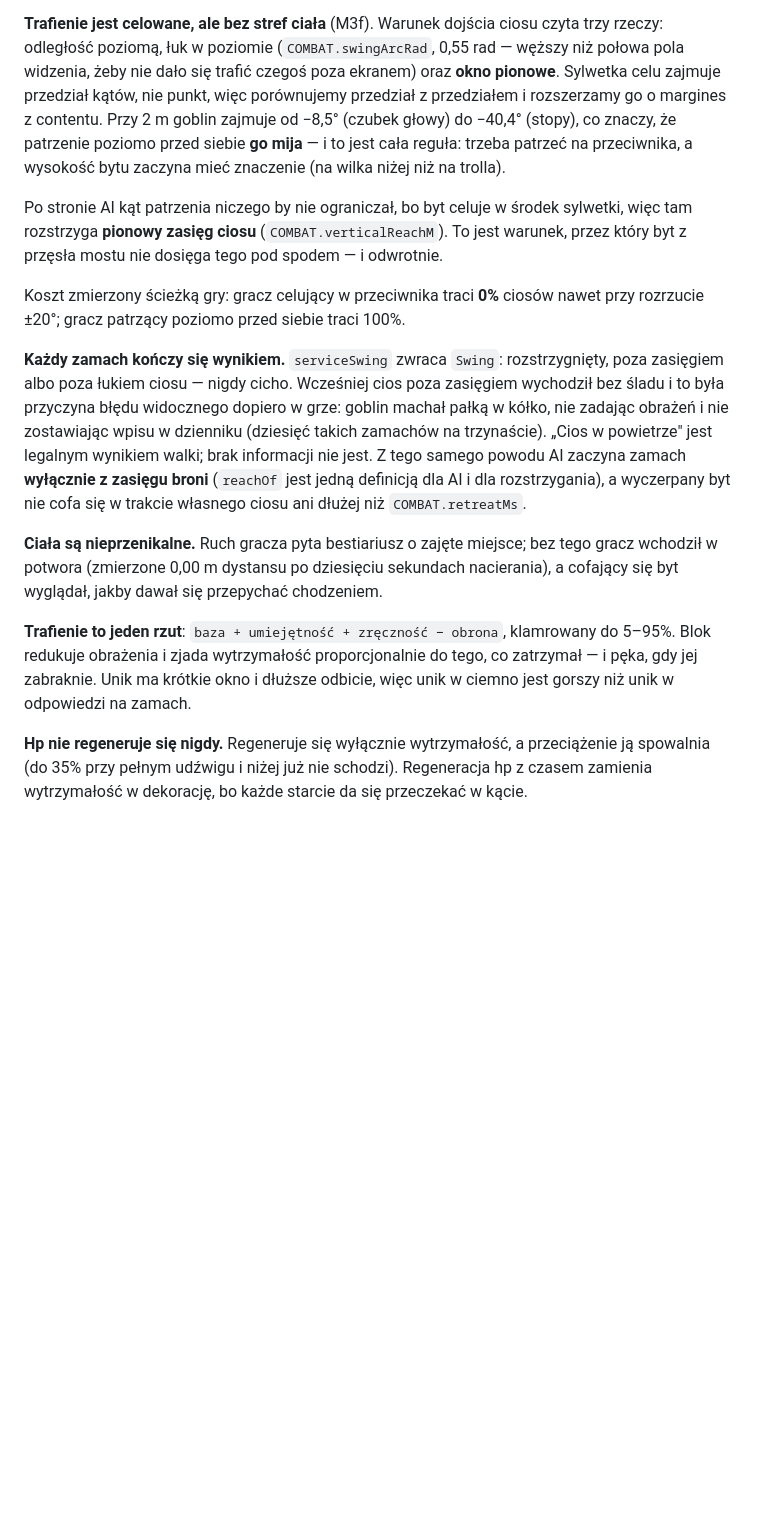
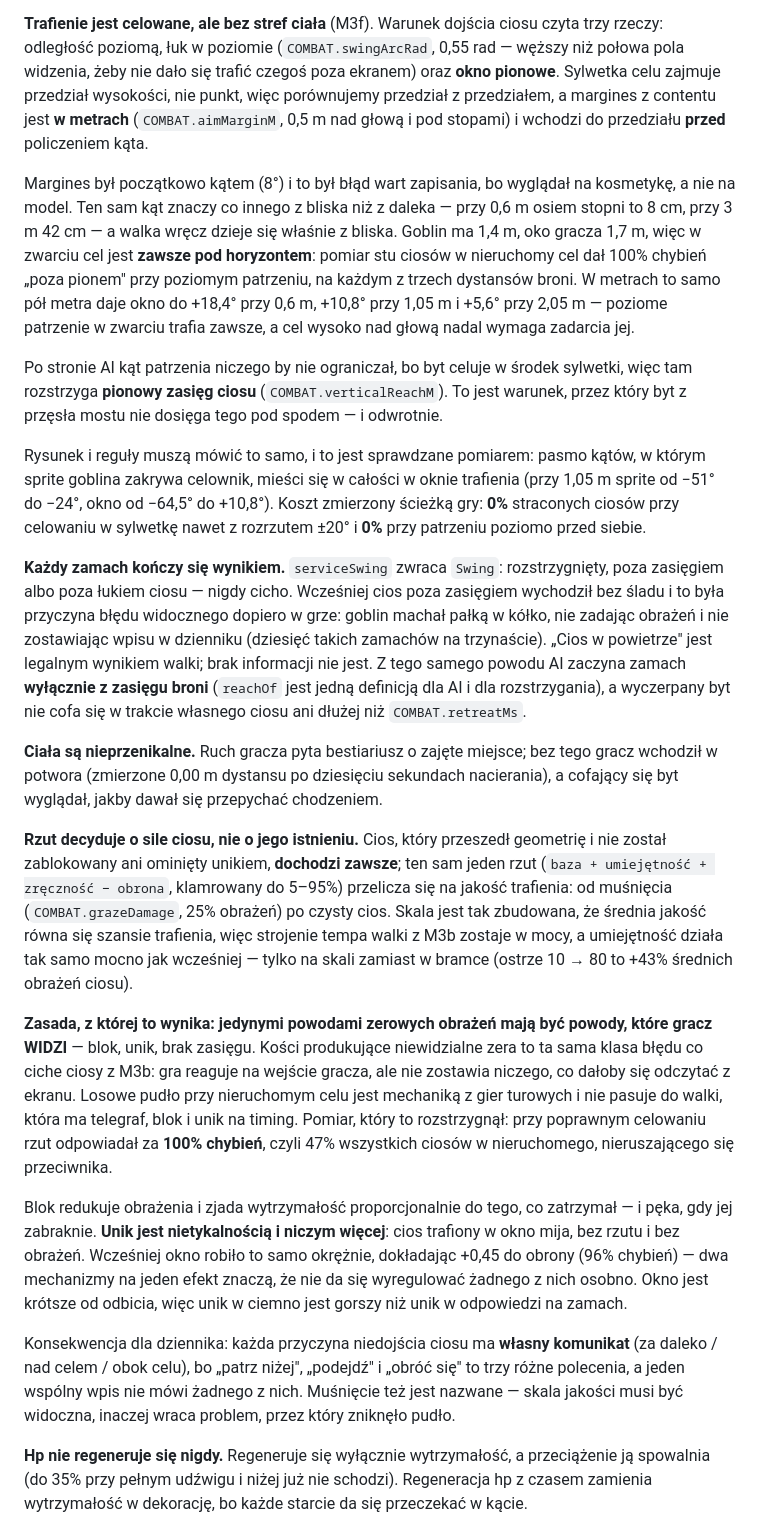
Before and after one commit to Fizyriusz/ASCIIFANTASY, a Markdown page: docs/architektura.md, the part around the change. Drawn GitHub-style; blank space fills up the shorter version.

Commit message:
docs: rzut na sile ciosu, okno pionowe w metrach, unik jako nietykalnosc
Wpisana zasada, z ktorej to wynika: jedynymi powodami zerowych obrazen
maja byc powody, ktore gracz widzi.

Co-Authored-By: Claude Opus 5 <noreply@anthropic.com>

```diff
--- a/docs/architektura.md
+++ b/docs/architektura.md
@@ -556,18 +556,28 @@ która zna pozycje (`serviceSwing`) — reguły walki nie znają geometrii.
 **Trafienie jest celowane, ale bez stref ciała** (M3f). Warunek dojścia ciosu czyta
 trzy rzeczy: odległość poziomą, łuk w poziomie (`COMBAT.swingArcRad`, 0,55 rad — węższy
 niż połowa pola widzenia, żeby nie dało się trafić czegoś poza ekranem) oraz **okno
-pionowe**. Sylwetka celu zajmuje przedział kątów, nie punkt, więc porównujemy przedział
-z przedziałem i rozszerzamy go o margines z contentu. Przy 2 m goblin zajmuje od −8,5°
-(czubek głowy) do −40,4° (stopy), co znaczy, że patrzenie poziomo przed siebie **go mija**
-— i to jest cała reguła: trzeba patrzeć na przeciwnika, a wysokość bytu zaczyna mieć
-znaczenie (na wilka niżej niż na trolla).
+pionowe**. Sylwetka celu zajmuje przedział wysokości, nie punkt, więc porównujemy
+przedział z przedziałem, a margines z contentu jest **w metrach** (`COMBAT.aimMarginM`,
+0,5 m nad głową i pod stopami) i wchodzi do przedziału **przed** policzeniem kąta.
+
+Margines był początkowo kątem (8°) i to był błąd wart zapisania, bo wyglądał na
+kosmetykę, a nie na model. Ten sam kąt znaczy co innego z bliska niż z daleka — przy
+0,6 m osiem stopni to 8 cm, przy 3 m 42 cm — a walka wręcz dzieje się właśnie z bliska.
+Goblin ma 1,4 m, oko gracza 1,7 m, więc w zwarciu cel jest **zawsze pod horyzontem**:
+pomiar stu ciosów w nieruchomy cel dał 100% chybień „poza pionem" przy poziomym
+patrzeniu, na każdym z trzech dystansów broni. W metrach to samo pół metra daje okno
+do +18,4° przy 0,6 m, +10,8° przy 1,05 m i +5,6° przy 2,05 m — poziome patrzenie
+w zwarciu trafia zawsze, a cel wysoko nad głową nadal wymaga zadarcia jej.
 
 Po stronie AI kąt patrzenia niczego by nie ograniczał, bo byt celuje w środek sylwetki,
 więc tam rozstrzyga **pionowy zasięg ciosu** (`COMBAT.verticalReachM`). To jest warunek,
 przez który byt z przęsła mostu nie dosięga tego pod spodem — i odwrotnie.
 
-Koszt zmierzony ścieżką gry: gracz celujący w przeciwnika traci **0%** ciosów nawet przy
-rozrzucie ±20°; gracz patrzący poziomo przed siebie traci 100%.
+Rysunek i reguły muszą mówić to samo, i to jest sprawdzane pomiarem: pasmo kątów,
+w którym sprite goblina zakrywa celownik, mieści się w całości w oknie trafienia
+(przy 1,05 m sprite od −51° do −24°, okno od −64,5° do +10,8°). Koszt zmierzony ścieżką
+gry: **0%** straconych ciosów przy celowaniu w sylwetkę nawet z rozrzutem ±20°
+i **0%** przy patrzeniu poziomo przed siebie.
 
 **Każdy zamach kończy się wynikiem.** `serviceSwing` zwraca `Swing`: rozstrzygnięty,
 poza zasięgiem albo poza łukiem ciosu — nigdy cicho. Wcześniej cios poza zasięgiem
@@ -582,10 +592,33 @@ się w trakcie własnego ciosu ani dłużej niż `COMBAT.retreatMs`.
 gracz wchodził w potwora (zmierzone 0,00 m dystansu po dziesięciu sekundach nacierania),
 a cofający się byt wyglądał, jakby dawał się przepychać chodzeniem.
 
-**Trafienie to jeden rzut**: `baza + umiejętność + zręczność − obrona`, klamrowany
-do 5–95%. Blok redukuje obrażenia i zjada wytrzymałość proporcjonalnie do tego, co
-zatrzymał — i pęka, gdy jej zabraknie. Unik ma krótkie okno i dłuższe odbicie, więc
-unik w ciemno jest gorszy niż unik w odpowiedzi na zamach.
+**Rzut decyduje o sile ciosu, nie o jego istnieniu.** Cios, który przeszedł geometrię
+i nie został zablokowany ani ominięty unikiem, **dochodzi zawsze**; ten sam jeden rzut
+(`baza + umiejętność + zręczność − obrona`, klamrowany do 5–95%) przelicza się na jakość
+trafienia: od muśnięcia (`COMBAT.grazeDamage`, 25% obrażeń) po czysty cios. Skala jest
+tak zbudowana, że średnia jakość równa się szansie trafienia, więc strojenie tempa walki
+z M3b zostaje w mocy, a umiejętność działa tak samo mocno jak wcześniej — tylko na skali
+zamiast w bramce (ostrze 10 → 80 to +43% średnich obrażeń ciosu).
+
+**Zasada, z której to wynika: jedynymi powodami zerowych obrażeń mają być powody, które
+gracz WIDZI** — blok, unik, brak zasięgu. Kości produkujące niewidzialne zera to ta sama
+klasa błędu co ciche ciosy z M3b: gra reaguje na wejście gracza, ale nie zostawia niczego,
+co dałoby się odczytać z ekranu. Losowe pudło przy nieruchomym celu jest mechaniką z gier
+turowych i nie pasuje do walki, która ma telegraf, blok i unik na timing. Pomiar, który
+to rozstrzygnął: przy poprawnym celowaniu rzut odpowiadał za **100% chybień**, czyli 47%
+wszystkich ciosów w nieruchomego, nieruszającego się przeciwnika.
+
+Blok redukuje obrażenia i zjada wytrzymałość proporcjonalnie do tego, co zatrzymał —
+i pęka, gdy jej zabraknie. **Unik jest nietykalnością i niczym więcej**: cios trafiony
+w okno mija, bez rzutu i bez obrażeń. Wcześniej okno robiło to samo okrężnie, dokładając
++0,45 do obrony (96% chybień) — dwa mechanizmy na jeden efekt znaczą, że nie da się
+wyregulować żadnego z nich osobno. Okno jest krótsze od odbicia, więc unik w ciemno jest
+gorszy niż unik w odpowiedzi na zamach.
+
+Konsekwencja dla dziennika: każda przyczyna niedojścia ciosu ma **własny komunikat**
+(za daleko / nad celem / obok celu), bo „patrz niżej", „podejdź" i „obróć się" to trzy
+różne polecenia, a jeden wspólny wpis nie mówi żadnego z nich. Muśnięcie też jest nazwane
+— skala jakości musi być widoczna, inaczej wraca problem, przez który zniknęło pudło.
 
 **Hp nie regeneruje się nigdy.** Regeneruje się wyłącznie wytrzymałość, a przeciążenie
 ją spowalnia (do 35% przy pełnym udźwigu i niżej już nie schodzi). Regeneracja hp
```
